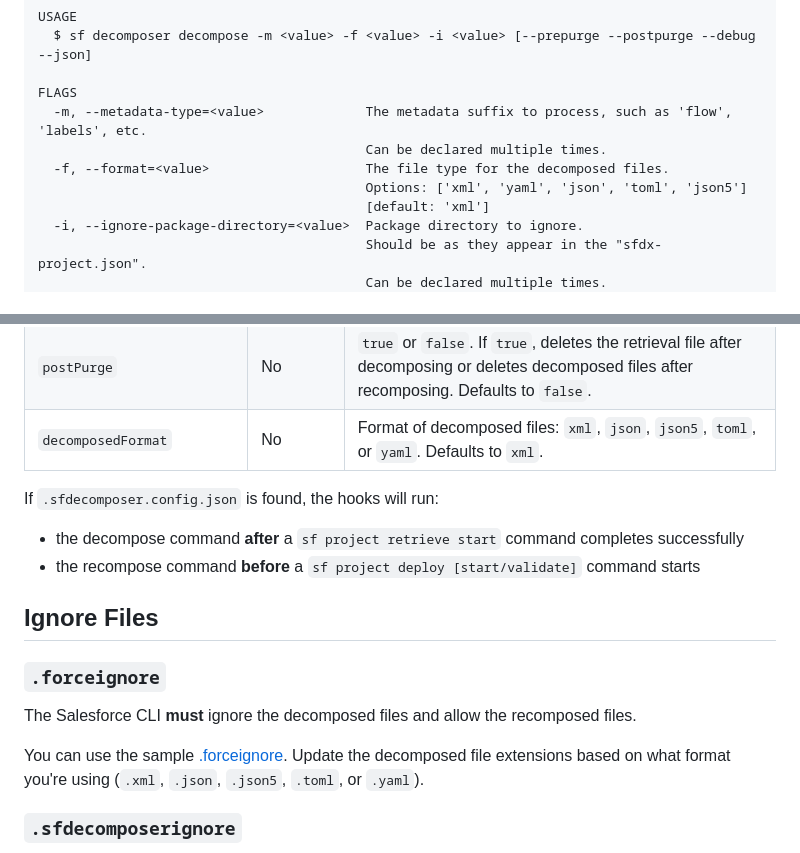
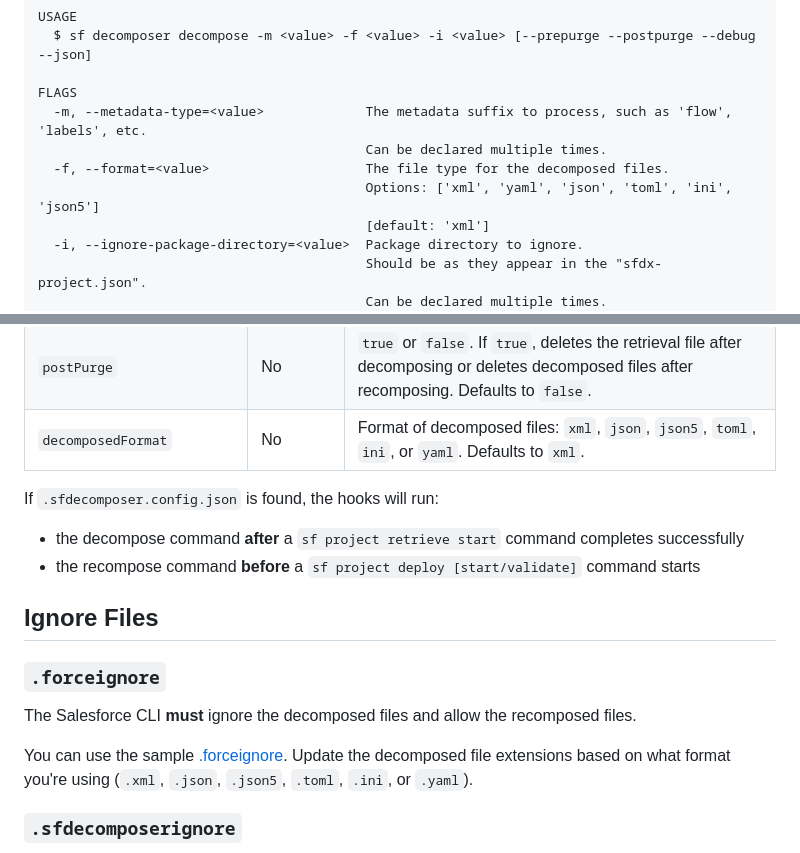
Before and after one commit to mcarvin8/sf-decomposer, a Markdown page: README.md, 2 parts joined by grey strips. GitHub-like rendering.

```diff
--- a/README.md
+++ b/README.md
@@ -96,7 +96,7 @@ FLAGS
   -m, --metadata-type=<value>             The metadata suffix to process, such as 'flow', 'labels', etc.
                                           Can be declared multiple times.
   -f, --format=<value>                    The file type for the decomposed files.
-                                          Options: ['xml', 'yaml', 'json', 'toml', 'json5']
+                                          Options: ['xml', 'yaml', 'json', 'toml', 'ini', 'json5']
                                           [default: 'xml']
   -i, --ignore-package-directory=<value>  Package directory to ignore.
                                           Should be as they appear in the "sfdx-project.json".
@@ -246,7 +247,7 @@ You can copy and update the sample [.sfdecomposer.config.json](https://raw.githu
 | `ignorePackageDirectories` | No       | Comma-separated string of package directories to ignore.                                                                                       |
 | `prePurge`                 | No       | `true` or `false`. If `true`, deletes existing decomposed files before decomposing. Defaults to `false`.                                       |
 | `postPurge`                | No       | `true` or `false`. If `true`, deletes the retrieval file after decomposing or deletes decomposed files after recomposing. Defaults to `false`. |
-| `decomposedFormat`         | No       | Format of decomposed files: `xml`, `json`, `json5`, `toml`, or `yaml`. Defaults to `xml`.                                                      |
+| `decomposedFormat`         | No       | Format of decomposed files: `xml`, `json`, `json5`, `toml`, `ini`, or `yaml`. Defaults to `xml`.                                               |
 
 If `.sfdecomposer.config.json` is found, the hooks will run:
 
@@ -259,7 +260,7 @@ If `.sfdecomposer.config.json` is found, the hooks will run:
 
 The Salesforce CLI **must** ignore the decomposed files and allow the recomposed files.
 
-You can use the sample [.forceignore](https://raw.githubusercontent.com/mcarvin8/sf-decomposer/main/samples/.forceignore). Update the decomposed file extensions based on what format you're using (`.xml`, `.json`, `.json5`, `.toml`, or `.yaml`).
+You can use the sample [.forceignore](https://raw.githubusercontent.com/mcarvin8/sf-decomposer/main/samples/.forceignore). Update the decomposed file extensions based on what format you're using (`.xml`, `.json`, `.json5`, `.toml`, `.ini`, or `.yaml`).
 
 ### `.sfdecomposerignore`
 
```
Also changed, not shown: other parts of README.md (+4 -3 lines), .github/images/decomposed-ini.png (added), 5 other files.
